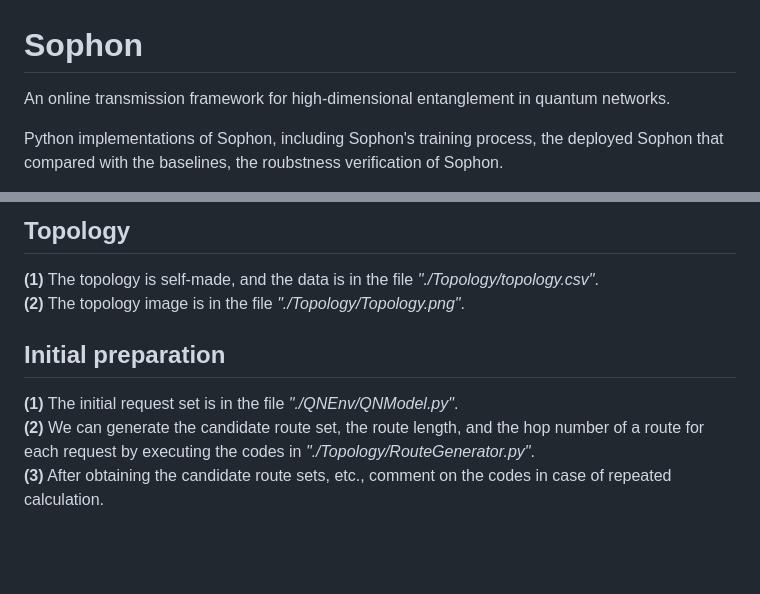
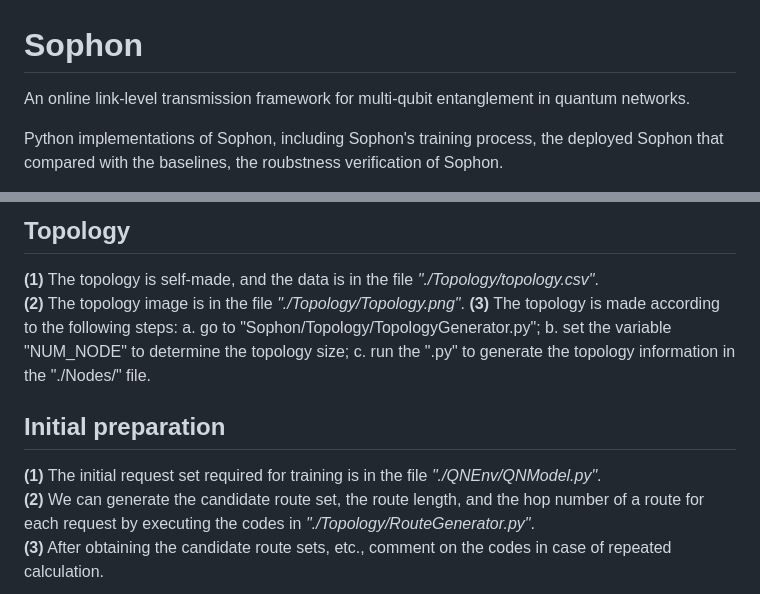
Before and after one commit to yanangao1709/Sophon, a Markdown page: README.md, 2 parts joined by grey strips. Drawn GitHub-style; blank space fills up the shorter version.

```diff
--- a/README.md
+++ b/README.md
@@ -1,5 +1,5 @@
 # Sophon
-An online transmission framework for high-dimensional entanglement in quantum networks.
+An online link-level transmission framework for multi-qubit entanglement in quantum networks.
 
 Python implementations of Sophon, including Sophon's training process, the deployed Sophon that compared with the baselines, the roubstness verification of Sophon.
 
@@ -16,9 +16,14 @@ $ pip install -r requirements.txt
 ## Topology
 **(1)** The topology is self-made, and the data is in the file *"./Topology/topology.csv"*.
 **(2)** The topology image is in the file *"./Topology/Topology.png"*.
+**(3)** The topology is made according to the following steps:
+a. go to "Sophon/Topology/TopologyGenerator.py";
+b. set the variable "NUM_NODE" to determine the topology size;
+c. run the ".py" to generate the topology information in the "./Nodes/" file.
+
 
 ## Initial preparation
-**(1)** The initial request set is in the file *"./QNEnv/QNModel.py"*.
+**(1)** The initial request set required for training is in the file *"./QNEnv/QNModel.py"*.
 **(2)** We can generate the candidate route set, the route length, and the hop number of a route for each request by executing the codes in *"./Topology/RouteGenerator.py"*.
 **(3)** After obtaining the candidate route sets, etc., comment on the codes in case of repeated calculation.
 
```
